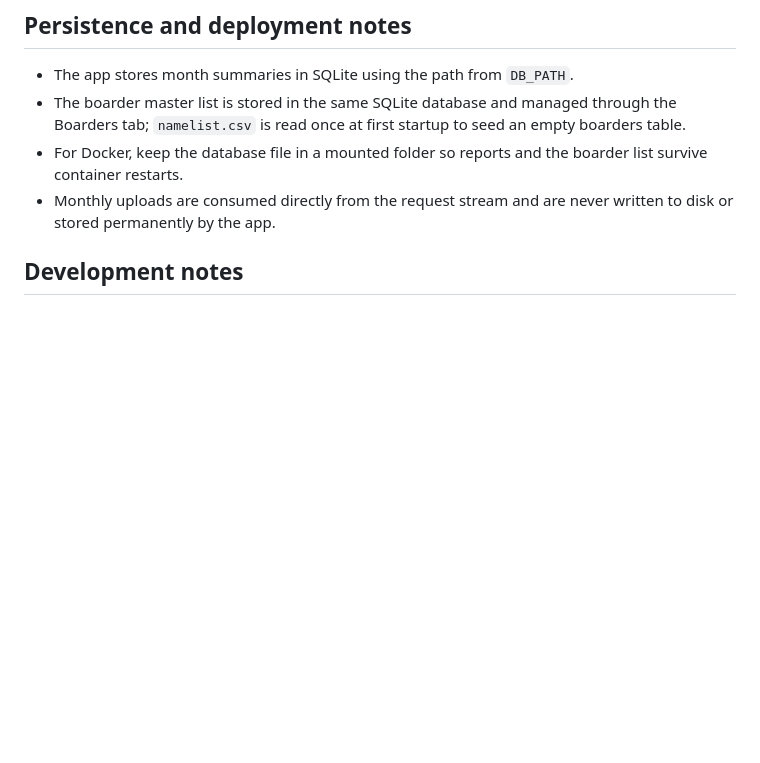
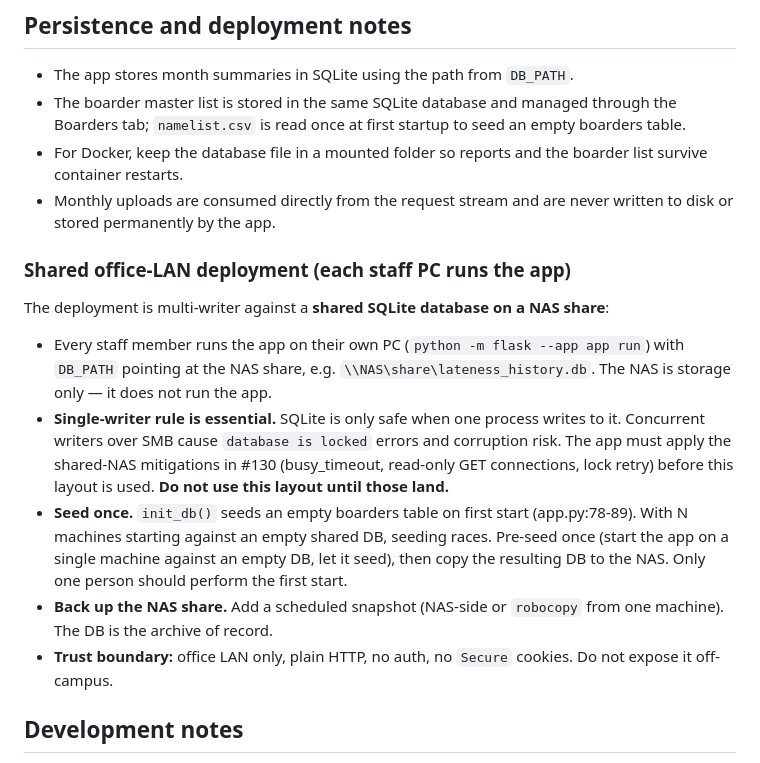
Before and after one commit to elisharkray1030/DBSBS-Lateness-Application, a Markdown page: README.md, the part around the change. GitHub-like rendering; blank space fills up the shorter version.

Commit message:
docs: document shared office-LAN deployment layout and NAS mitigations

```diff
--- a/README.md
+++ b/README.md
@@ -135,6 +135,16 @@ The web upload and the parser CLI run the exact same ingestion module, so the tw
 - For Docker, keep the database file in a mounted folder so reports and the boarder list survive container restarts.
 - Monthly uploads are consumed directly from the request stream and are never written to disk or stored permanently by the app.
 
+### Shared office-LAN deployment (each staff PC runs the app)
+
+The deployment is multi-writer against a **shared SQLite database on a NAS share**:
+
+- Every staff member runs the app on their own PC (`python -m flask --app app run`) with `DB_PATH` pointing at the NAS share, e.g. `\\NAS\share\lateness_history.db`. The NAS is storage only — it does not run the app.
+- **Single-writer rule is essential.** SQLite is only safe when one process writes to it. Concurrent writers over SMB cause `database is locked` errors and corruption risk. The app must apply the shared-NAS mitigations in #130 (busy_timeout, read-only GET connections, lock retry) before this layout is used. **Do not use this layout until those land.**
+- **Seed once.** `init_db()` seeds an empty boarders table on first start (app.py:78-89). With N machines starting against an empty shared DB, seeding races. Pre-seed once (start the app on a single machine against an empty DB, let it seed), then copy the resulting DB to the NAS. Only one person should perform the first start.
+- **Back up the NAS share.** Add a scheduled snapshot (NAS-side or `robocopy` from one machine). The DB is the archive of record.
+- **Trust boundary:** office LAN only, plain HTTP, no auth, no `Secure` cookies. Do not expose it off-campus.
+
 ## Development notes
 
 - Install dev dependencies (pytest, mypy, playwright) with `python -m pip install -r requirements-dev.txt`.
```
